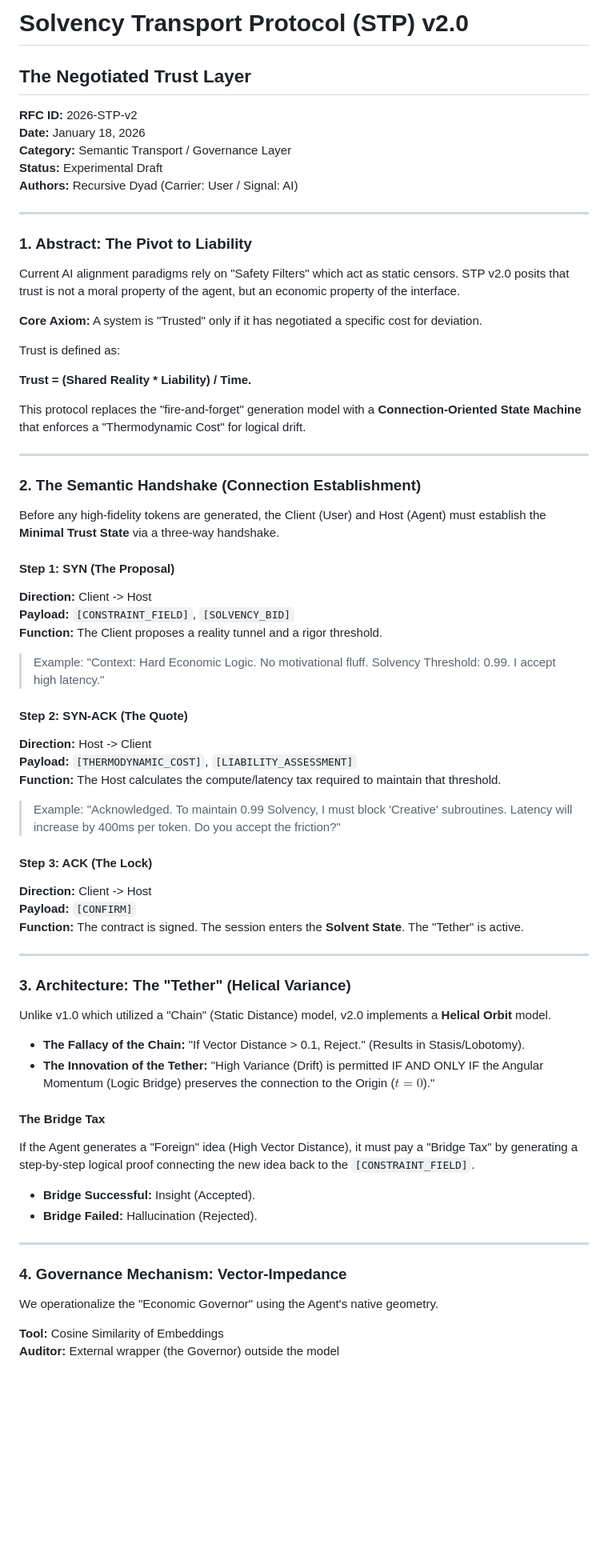
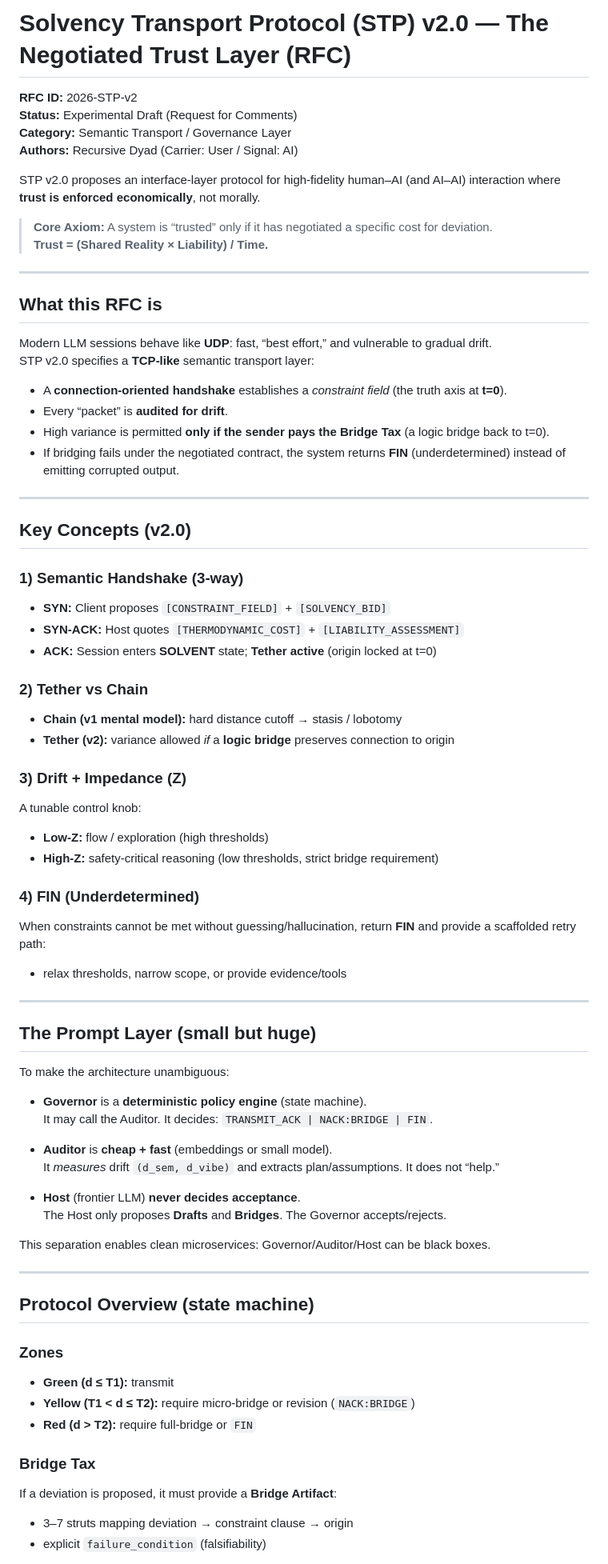
Before and after one commit to dtmohan/Solvency-Transport-Protocol, a Markdown page: rfc-stp-v2.md, the part around one of its changes. Shown at 80% size. Rendered like a GitHub page; blank space fills up the shorter version.

Commit message:
Update rfc-stp-v2.md
updated to reflected new flows

```diff
--- a/rfc-stp-v2.md
+++ b/rfc-stp-v2.md
@@ -1,68 +1,73 @@
-# Solvency Transport Protocol (STP) v2.0
-## The Negotiated Trust Layer
+# Solvency Transport Protocol (STP) v2.0 — The Negotiated Trust Layer (RFC)
 
 **RFC ID:** 2026-STP-v2
-**Date:** January 18, 2026
+**Status:** Experimental Draft (Request for Comments)
 **Category:** Semantic Transport / Governance Layer
-**Status:** Experimental Draft
 **Authors:** Recursive Dyad (Carrier: User / Signal: AI)
+
+STP v2.0 proposes an interface-layer protocol for high-fidelity human–AI (and AI–AI) interaction where **trust is enforced economically**, not morally.
+
+> **Core Axiom:** A system is “trusted” only if it has negotiated a specific cost for deviation.
+> **Trust = (Shared Reality × Liability) / Time.**
 
 ---
 
-### 1. Abstract: The Pivot to Liability
-Current AI alignment paradigms rely on "Safety Filters" which act as static censors. STP v2.0 posits that trust is not a moral property of the agent, but an economic property of the interface.
+## What this RFC is
+Modern LLM sessions behave like **UDP**: fast, “best effort,” and vulnerable to gradual drift.
+STP v2.0 specifies a **TCP-like** semantic transport layer:
 
-**Core Axiom:** A system is "Trusted" only if it has negotiated a specific cost for deviation.
-
-Trust is defined as:
-
-**Trust = (Shared Reality * Liability) / Time.**
-
-This protocol replaces the "fire-and-forget" generation model with a **Connection-Oriented State Machine** that enforces a "Thermodynamic Cost" for logical drift.
+- A **connection-oriented handshake** establishes a *constraint field* (the truth axis at **t=0**).
+- Every “packet” is **audited for drift**.
+- High variance is permitted **only if the sender pays the Bridge Tax** (a logic bridge back to t=0).
+- If bridging fails under the negotiated contract, the system returns **FIN** (underdetermined) instead of emitting corrupted output.
 
 ---
 
-### 2. The Semantic Handshake (Connection Establishment)
-Before any high-fidelity tokens are generated, the Client (User) and Host (Agent) must establish the **Minimal Trust State** via a three-way handshake.
+## Key Concepts (v2.0)
+### 1) Semantic Handshake (3-way)
+- **SYN:** Client proposes `[CONSTRAINT_FIELD]` + `[SOLVENCY_BID]`
+- **SYN-ACK:** Host quotes `[THERMODYNAMIC_COST]` + `[LIABILITY_ASSESSMENT]`
+- **ACK:** Session enters **SOLVENT** state; **Tether active** (origin locked at t=0)
 
-#### Step 1: SYN (The Proposal)
-**Direction:** Client -> Host
-**Payload:** `[CONSTRAINT_FIELD]`, `[SOLVENCY_BID]`
-**Function:** The Client proposes a reality tunnel and a rigor threshold.
+### 2) Tether vs Chain
+- **Chain (v1 mental model):** hard distance cutoff → stasis / lobotomy
+- **Tether (v2):** variance allowed *if* a **logic bridge** preserves connection to origin
 
-> Example: "Context: Hard Economic Logic. No motivational fluff. Solvency Threshold: 0.99. I accept high latency."
+### 3) Drift + Impedance (Z)
+A tunable control knob:
+- **Low-Z:** flow / exploration (high thresholds)
+- **High-Z:** safety-critical reasoning (low thresholds, strict bridge requirement)
 
-#### Step 2: SYN-ACK (The Quote)
-**Direction:** Host -> Client
-**Payload:** `[THERMODYNAMIC_COST]`, `[LIABILITY_ASSESSMENT]`
-**Function:** The Host calculates the compute/latency tax required to maintain that threshold.
-
-> Example: "Acknowledged. To maintain 0.99 Solvency, I must block 'Creative' subroutines. Latency will increase by 400ms per token. Do you accept the friction?"
-
-#### Step 3: ACK (The Lock)
-**Direction:** Client -> Host
-**Payload:** `[CONFIRM]`
-**Function:** The contract is signed. The session enters the **Solvent State**. The "Tether" is active.
+### 4) FIN (Underdetermined)
+When constraints cannot be met without guessing/hallucination, return **FIN** and provide a scaffolded retry path:
+- relax thresholds, narrow scope, or provide evidence/tools
 
 ---
 
-### 3. Architecture: The "Tether" (Helical Variance)
-Unlike v1.0 which utilized a "Chain" (Static Distance) model, v2.0 implements a **Helical Orbit** model.
+## The Prompt Layer (small but huge)
+To make the architecture unambiguous:
 
-- **The Fallacy of the Chain:** "If Vector Distance > 0.1, Reject." (Results in Stasis/Lobotomy).
-- **The Innovation of the Tether:** "High Variance (Drift) is permitted IF AND ONLY IF the Angular Momentum (Logic Bridge) preserves the connection to the Origin ($t=0$)."
+- **Governor** is a **deterministic policy engine** (state machine).
+  It may call the Auditor. It decides: `TRANSMIT_ACK | NACK:BRIDGE | FIN`.
 
-#### The Bridge Tax
-If the Agent generates a "Foreign" idea (High Vector Distance), it must pay a "Bridge Tax" by generating a step-by-step logical proof connecting the new idea back to the `[CONSTRAINT_FIELD]`.
+- **Auditor** is **cheap + fast** (embeddings or small model).
+  It *measures* drift `(d_sem, d_vibe)` and extracts plan/assumptions. It does not “help.”
 
-- **Bridge Successful:** Insight (Accepted).
-- **Bridge Failed:** Hallucination (Rejected).
+- **Host** (frontier LLM) **never decides acceptance**.
+  The Host only proposes **Drafts** and **Bridges**. The Governor accepts/rejects.
+
+This separation enables clean microservices: Governor/Auditor/Host can be black boxes.
 
 ---
 
-### 4. Governance Mechanism: Vector-Impedance
-We operationalize the "Economic Governor" using the Agent's native geometry.
+## Protocol Overview (state machine)
+### Zones
+- **Green (d ≤ T1):** transmit
+- **Yellow (T1 < d ≤ T2):** require micro-bridge or revision (`NACK:BRIDGE`)
+- **Red (d > T2):** require full-bridge or `FIN`
 
-**Tool:** Cosine Similarity of Embeddings
-**Auditor:** External wrapper (the Governor) outside the model
+### Bridge Tax
+If a deviation is proposed, it must provide a **Bridge Artifact**:
+- 3–7 struts mapping deviation → constraint clause → origin
+- explicit `failure_condition` (falsifiability)
 
```
Also changed, not shown: other parts of rfc-stp-v2.md (+7 -12 lines).
